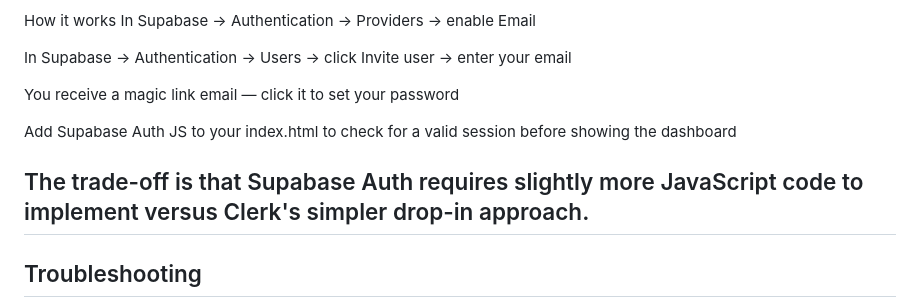
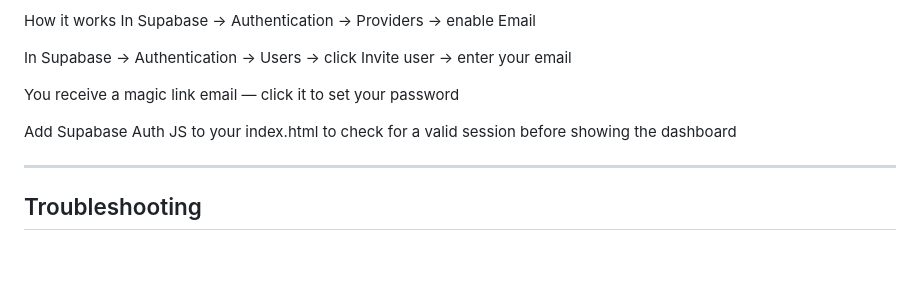
Before and after one commit to betterthanyesterdaycoaching/training-dashboard, a Markdown page: setup-detailed.md, the part around the change. Drawn GitHub-style; blank space fills up the shorter version.

```diff
--- a/setup-detailed.md
+++ b/setup-detailed.md
@@ -266,7 +266,6 @@ You receive a magic link email — click it to set your password
 
 Add Supabase Auth JS to your index.html to check for a valid session before showing the dashboard
 
-The trade-off is that Supabase Auth requires slightly more JavaScript code to implement versus Clerk's simpler drop-in approach.
 ---
 
 ## Troubleshooting
```
